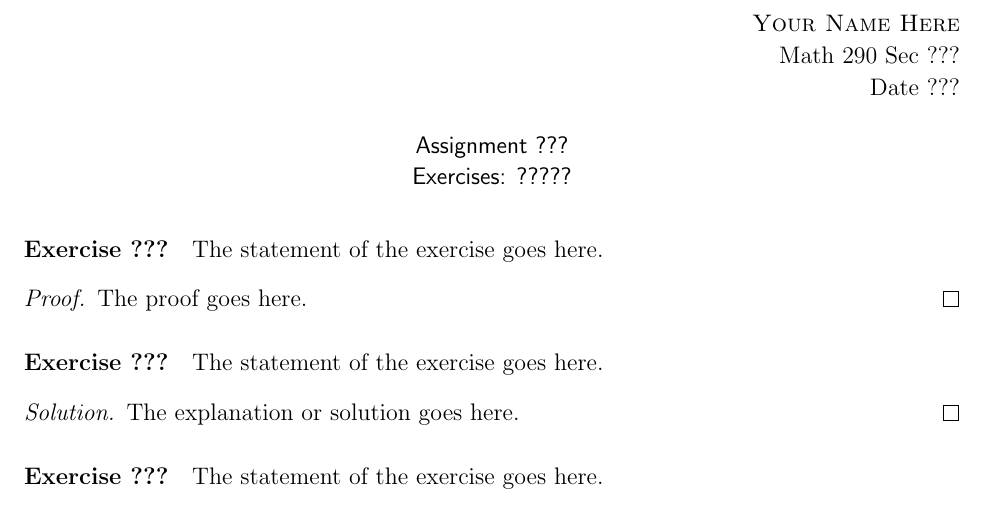
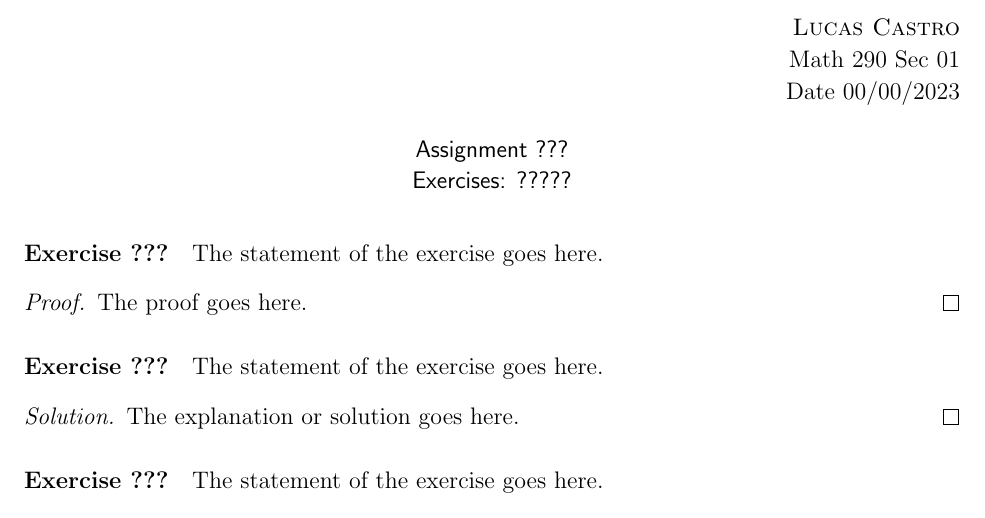
Before and after one commit to lucasamonrc/math290, a LaTeX document (template.tex): part of the page, cut at the place of the change. Compiled offline with pdfLaTeX.

Commit message:
Set up homework tamplate

```diff
--- a/template.tex
+++ b/template.tex
@@ -33,9 +33,9 @@
 \title{Math 290 Homework Template}
 
 \begin{flushright}
-\textsc{Your Name Here}  \\
-Math 290 Sec ???\\
-Date ???
+\textsc{Lucas Castro}  \\
+Math 290 Sec 01\\
+Date 00/00/2023
 \end{flushright}
 
 \begin{center}
```
